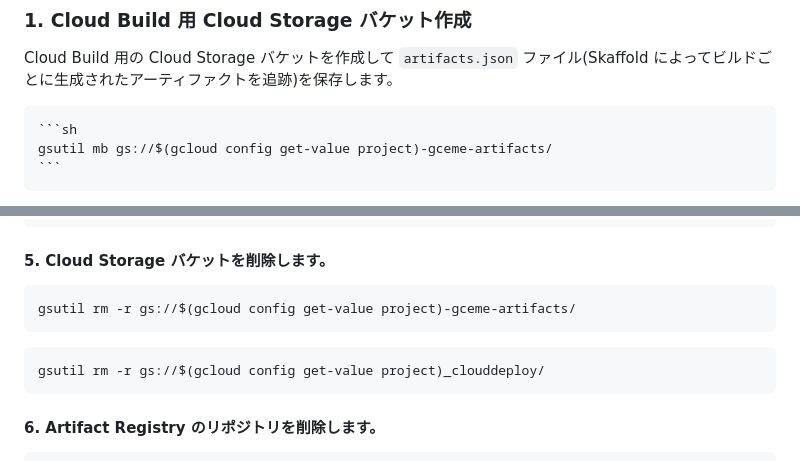
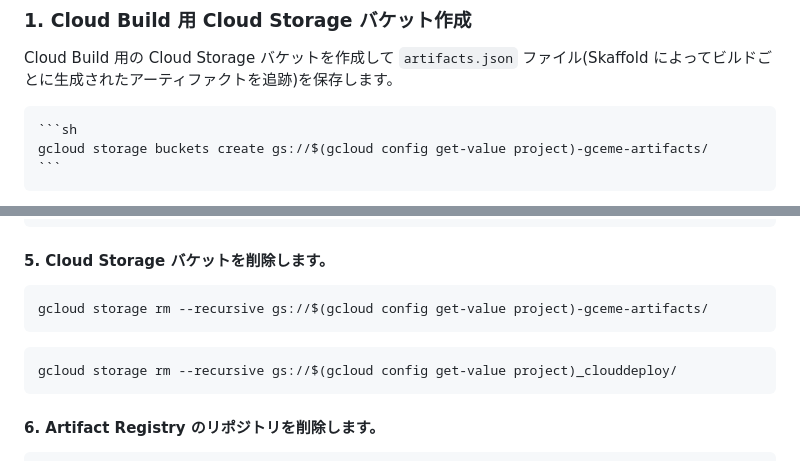
Before and after one commit to google-cloud-japan/gig-training-materials, a Markdown page: gig05-03/tutorial.md, 2 parts joined by grey strips. GitHub-like rendering.

````diff
--- a/gig05-03/tutorial.md
+++ b/gig05-03/tutorial.md
@@ -340,7 +340,7 @@ gcloud config set project $PROJECT_ID
 Cloud Build 用の Cloud Storage バケットを作成して `artifacts.json` ファイル(Skaffold によってビルドごとに生成されたアーティファクトを追跡)を保存します。
 
     ```sh
-    gsutil mb gs://$(gcloud config get-value project)-gceme-artifacts/
+    gcloud storage buckets create gs://$(gcloud config get-value project)-gceme-artifacts/
     ```
 
 トレースを簡単に行えるため、各ビルドの `artifacts.json` ファイルを 1 か所に保存することをおすすめします。これにより、トラブルシューティングが容易になります。
@@ -673,10 +673,10 @@ gcloud source repos delete cicd-sample
 #### 5. Cloud Storage バケットを削除します。
 
 ```sh
-gsutil rm -r gs://$(gcloud config get-value project)-gceme-artifacts/
+gcloud storage rm --recursive gs://$(gcloud config get-value project)-gceme-artifacts/
 ```
 ```sh
-gsutil rm -r gs://$(gcloud config get-value project)_clouddeploy/
+gcloud storage rm --recursive gs://$(gcloud config get-value project)_clouddeploy/
 ```
 
 #### 6. Artifact Registry のリポジトリを削除します。
````
Also changed, not shown: gig01-02/tutorial.md (+4 -4 lines), gig03-02/tutorial.md (+5 -5 lines).
